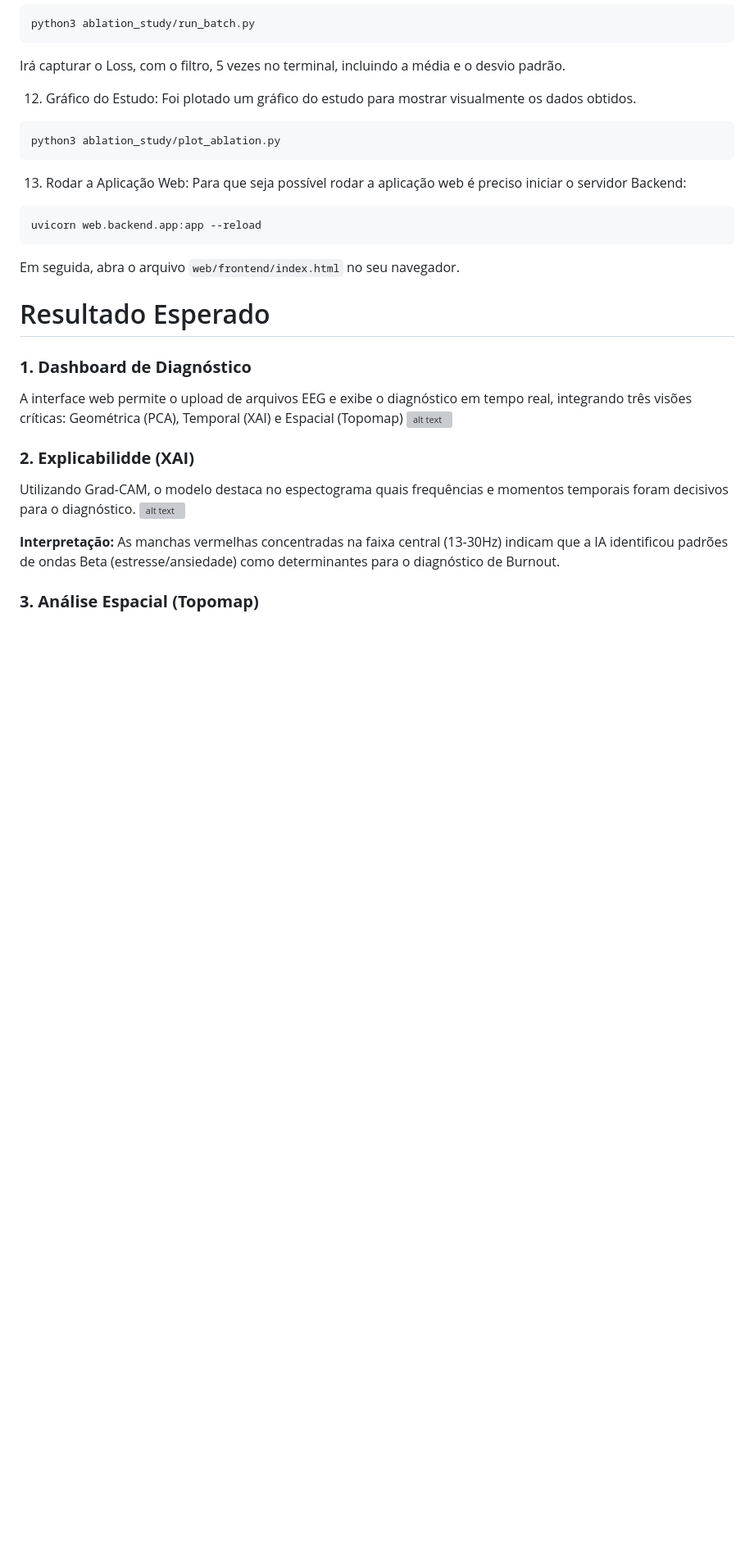
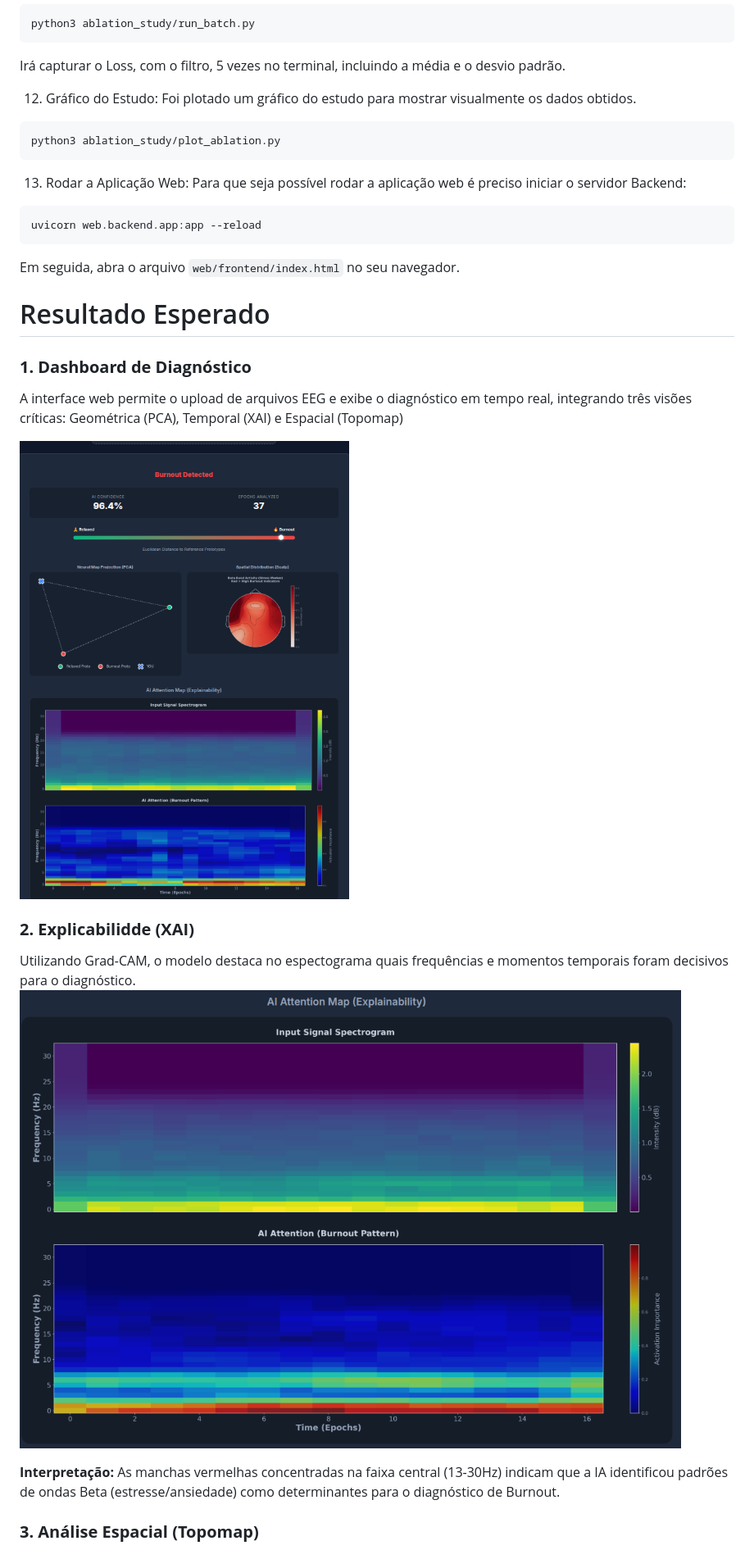
Before and after one commit to gabfarmarcondes/Detectar-Burnout-via-EEG, a Markdown page: README.md, the part around one of its changes. Shown at 82% size. Rendered like a GitHub page; blank space fills up the shorter version; grey boxes are pictures that could not be loaded.

Commit message:
Fix image paths and update diagram labels in README
Updated diagram and image paths in README.md for clarity.

```diff
--- a/README.md
+++ b/README.md
@@ -215,11 +215,12 @@ Em seguida, abra o arquivo `web/frontend/index.html` no seu navegador.
 
 ### **1. Dashboard de Diagnóstico**
 A interface web permite o upload de arquivos EEG e exibe o diagnóstico em tempo real, integrando três visões críticas: Geométrica (PCA), Temporal (XAI) e Espacial (Topomap)
-![alt text](image-2.png)
+
+![alt text](results/figures/image-2.png)
 
 ### **2. Explicabilidde (XAI)**
 Utilizando Grad-CAM, o modelo destaca no espectograma quais frequências e momentos temporais foram decisivos para o diagnóstico.
-![alt text](image-1.png)
+![alt text](results/figures/image-1.png)
 
 **Interpretação:** As manchas vermelhas concentradas na faixa central (13-30Hz) indicam que a IA identificou padrões de ondas Beta (estresse/ansiedade) como determinantes para o diagnóstico de Burnout.
 
```
Also changed, not shown: other parts of README.md (+6 -5 lines).
